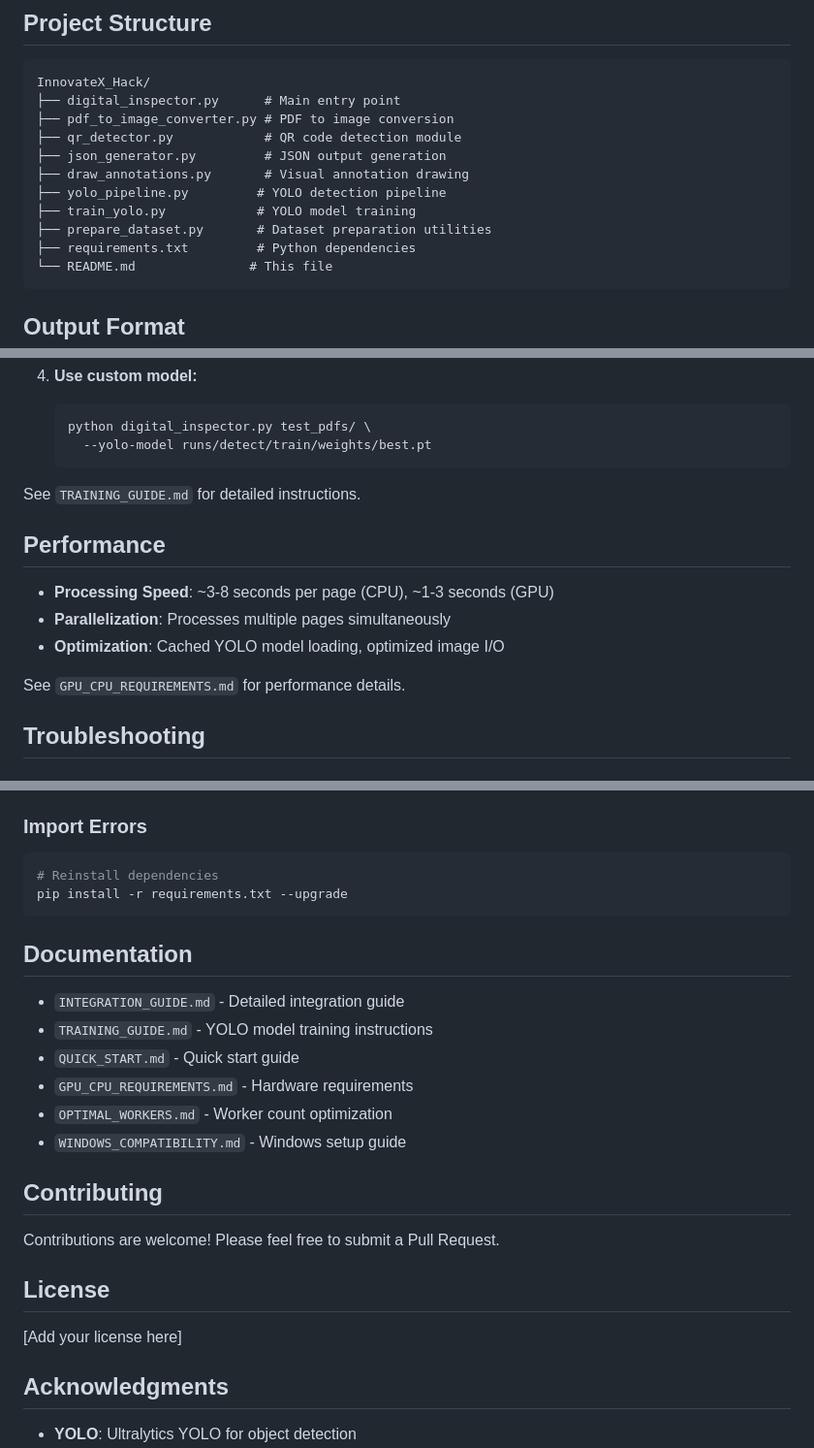
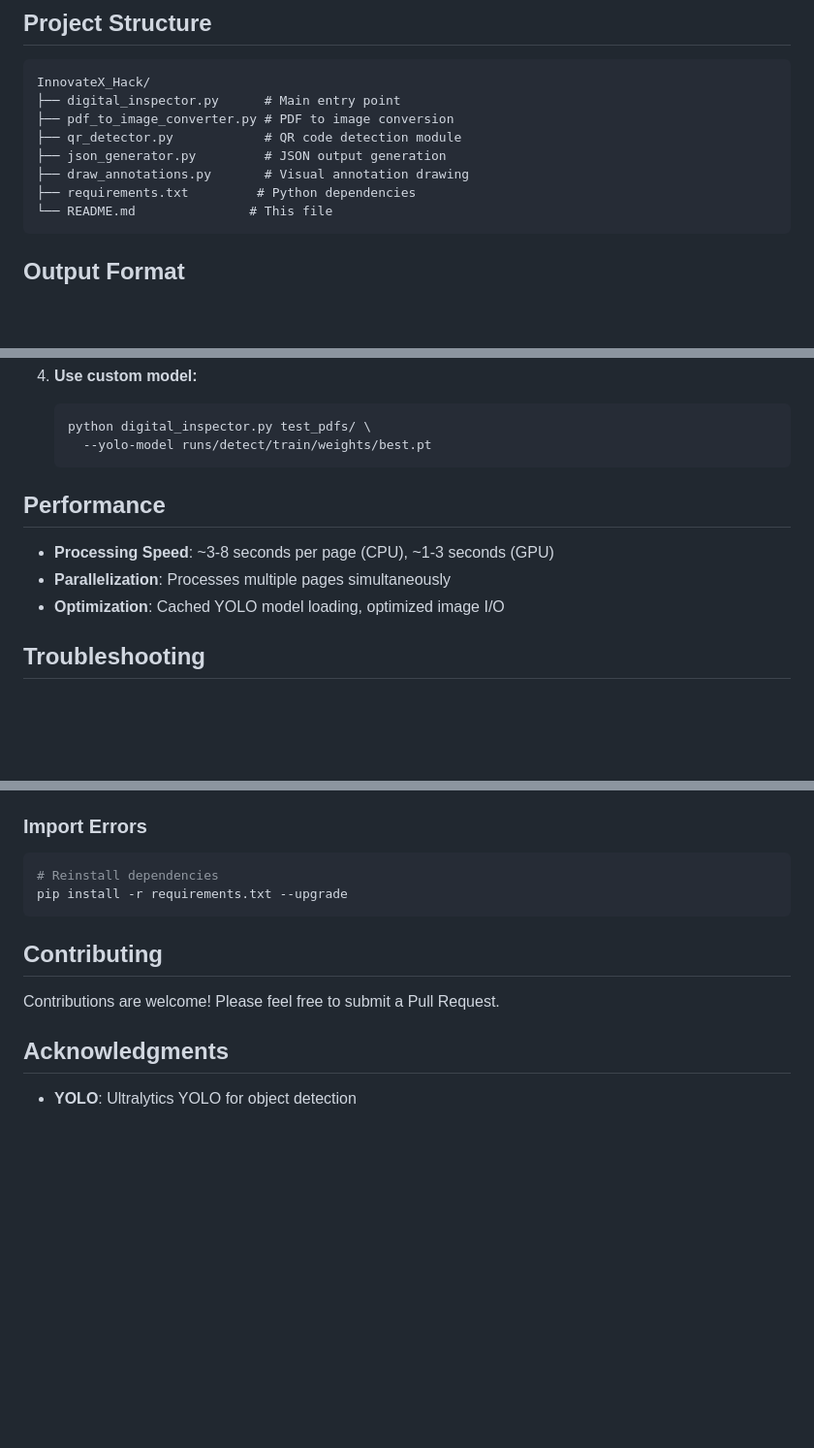
Before and after one commit to Drassstee/InnovateX_Hack, a Markdown page: README.md, 3 parts joined by grey strips. Shown: that part at 97% size. Rendered like a GitHub page; blank space fills up the shorter version.

````diff
--- a/README.md
+++ b/README.md
@@ -130,9 +130,6 @@ InnovateX_Hack/
 ├── qr_detector.py            # QR code detection module
 ├── json_generator.py         # JSON output generation
 ├── draw_annotations.py       # Visual annotation drawing
-├── yolo_pipeline.py         # YOLO detection pipeline
-├── train_yolo.py            # YOLO model training
-├── prepare_dataset.py       # Dataset preparation utilities
 ├── requirements.txt         # Python dependencies
 └── README.md               # This file
 ```
@@ -218,7 +214,6 @@ See `OPTIMAL_WORKERS.md` for detailed recommendations.
      --yolo-model runs/detect/train/weights/best.pt
    ```
 
-See `TRAINING_GUIDE.md` for detailed instructions.
 
 ## Performance
 
@@ -226,7 +221,6 @@ See `TRAINING_GUIDE.md` for detailed instructions.
 - **Parallelization**: Processes multiple pages simultaneously
 - **Optimization**: Cached YOLO model loading, optimized image I/O
 
-See `GPU_CPU_REQUIREMENTS.md` for performance details.
 
 ## Troubleshooting
 
@@ -255,22 +249,9 @@ python digital_inspector.py test_pdfs/ \
 pip install -r requirements.txt --upgrade
 ```
 
-## Documentation
-
-- `INTEGRATION_GUIDE.md` - Detailed integration guide
-- `TRAINING_GUIDE.md` - YOLO model training instructions
-- `QUICK_START.md` - Quick start guide
-- `GPU_CPU_REQUIREMENTS.md` - Hardware requirements
-- `OPTIMAL_WORKERS.md` - Worker count optimization
-- `WINDOWS_COMPATIBILITY.md` - Windows setup guide
-
 ## Contributing
 
 Contributions are welcome! Please feel free to submit a Pull Request.
-
-## License
-
-[Add your license here]
 
 ## Acknowledgments
 
````
Also changed, not shown: other parts of README.md (+0 -1 lines).
